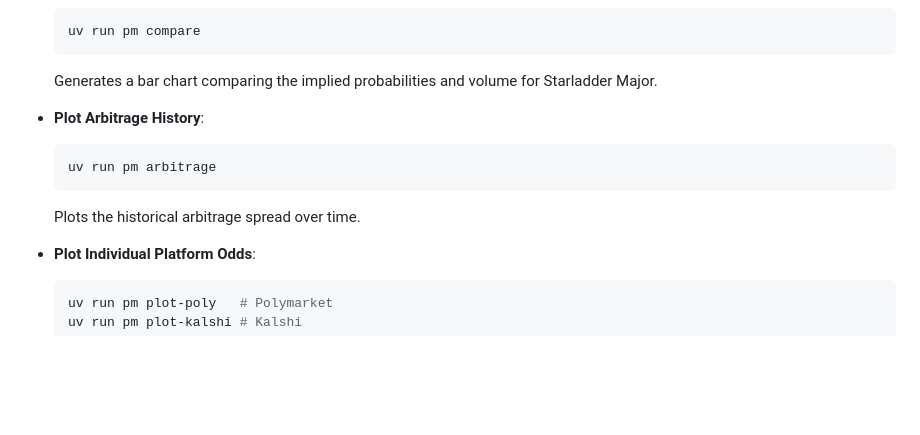
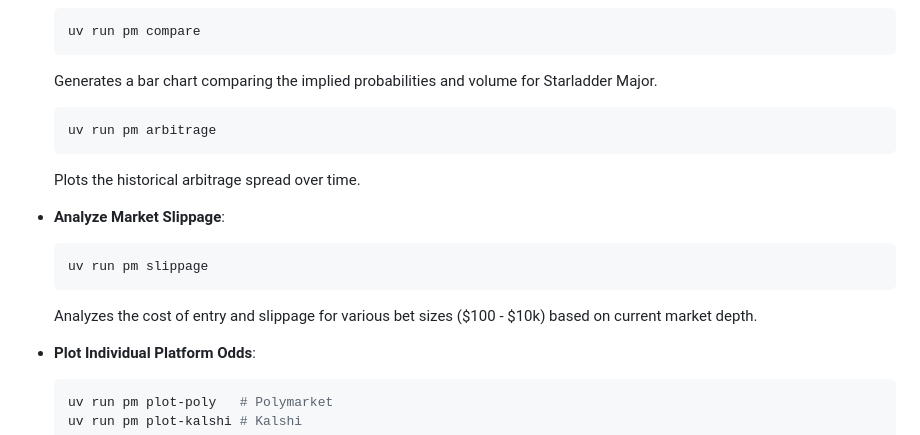
Before and after one commit to kyleyhw/prediction_markets, a Markdown page: README.md, the part around the change. Rendered like a GitHub page; blank space fills up the shorter version.

Commit message:
Docs: Add slippage command to README

````diff
--- a/README.md
+++ b/README.md
@@ -83,11 +83,16 @@ The project exposes a Command Line Interface (CLI) tool named `pm` (Prediction M
     ```
     Generates a bar chart comparing the implied probabilities and volume for Starladder Major.
 
-*   **Plot Arbitrage History**:
     ```bash
     uv run pm arbitrage
     ```
     Plots the historical arbitrage spread over time.
+
+*   **Analyze Market Slippage**:
+    ```bash
+    uv run pm slippage
+    ```
+    Analyzes the cost of entry and slippage for various bet sizes ($100 - $10k) based on current market depth.
 
 *   **Plot Individual Platform Odds**:
     ```bash
````
